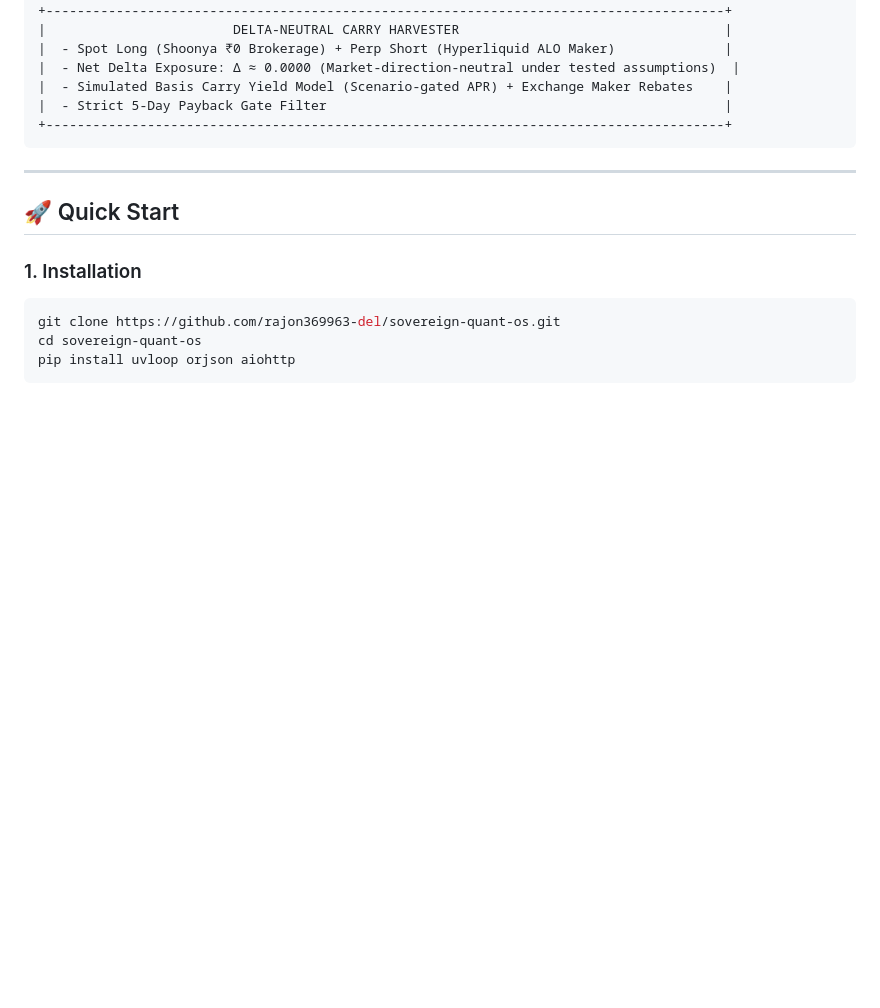
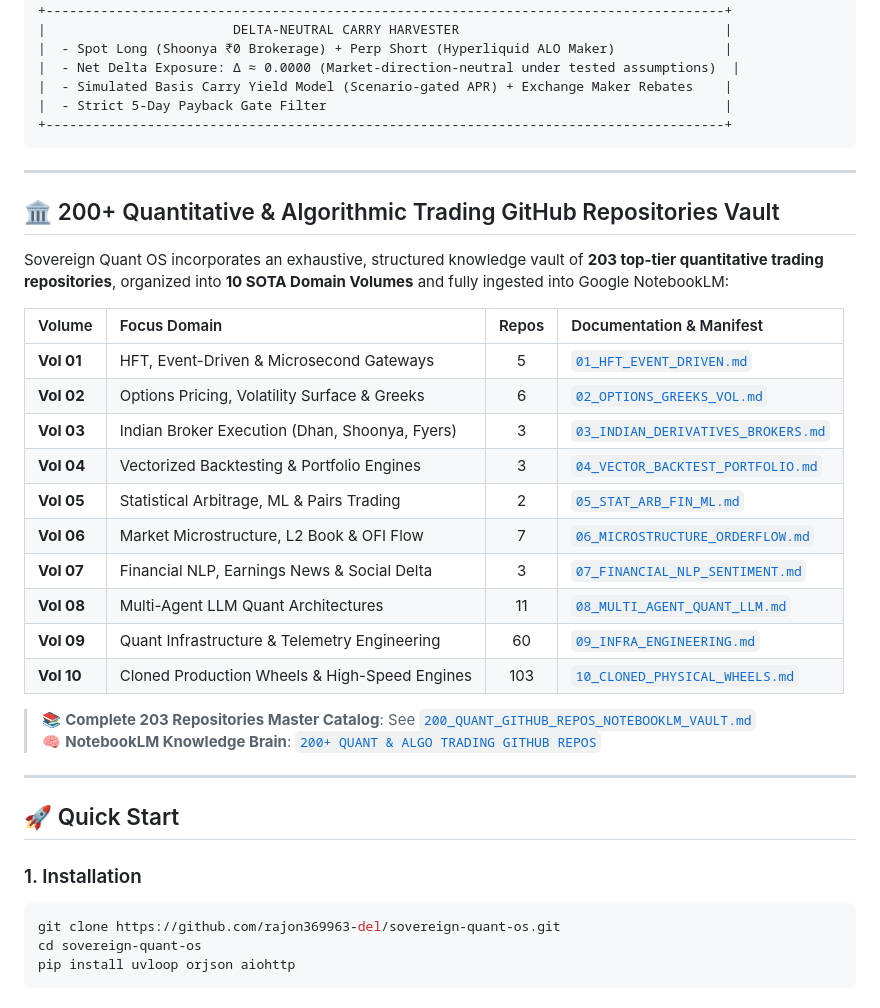
Before and after one commit to rajon369963-del/sovereign-quant-os, a Markdown page: README.md, the part around the change. GitHub-like rendering; blank space fills up the shorter version.

Commit message:
docs(readme): add 200+ quant algorithmic trading repos directory and NotebookLM knowledge vault

```diff
--- a/README.md
+++ b/README.md
@@ -72,6 +72,28 @@ In quantitative finance, retail traders typically rely on slow Python scripts th
 
 ---
 
+## 🏛️ 200+ Quantitative & Algorithmic Trading GitHub Repositories Vault
+
+Sovereign Quant OS incorporates an exhaustive, structured knowledge vault of **203 top-tier quantitative trading repositories**, organized into **10 SOTA Domain Volumes** and fully ingested into Google NotebookLM:
+
+| Volume | Focus Domain | Repos | Documentation & Manifest |
+|:---|:---|:---:|:---|
+| **Vol 01** | HFT, Event-Driven & Microsecond Gateways | 5 | [`01_HFT_EVENT_DRIVEN.md`](./notebooklm_200_quant_repos_sources/01_HFT_EVENT_DRIVEN.md) |
+| **Vol 02** | Options Pricing, Volatility Surface & Greeks | 6 | [`02_OPTIONS_GREEKS_VOL.md`](./notebooklm_200_quant_repos_sources/02_OPTIONS_GREEKS_VOL.md) |
+| **Vol 03** | Indian Broker Execution (Dhan, Shoonya, Fyers) | 3 | [`03_INDIAN_DERIVATIVES_BROKERS.md`](./notebooklm_200_quant_repos_sources/03_INDIAN_DERIVATIVES_BROKERS.md) |
+| **Vol 04** | Vectorized Backtesting & Portfolio Engines | 3 | [`04_VECTOR_BACKTEST_PORTFOLIO.md`](./notebooklm_200_quant_repos_sources/04_VECTOR_BACKTEST_PORTFOLIO.md) |
+| **Vol 05** | Statistical Arbitrage, ML & Pairs Trading | 2 | [`05_STAT_ARB_FIN_ML.md`](./notebooklm_200_quant_repos_sources/05_STAT_ARB_FIN_ML.md) |
+| **Vol 06** | Market Microstructure, L2 Book & OFI Flow | 7 | [`06_MICROSTRUCTURE_ORDERFLOW.md`](./notebooklm_200_quant_repos_sources/06_MICROSTRUCTURE_ORDERFLOW.md) |
+| **Vol 07** | Financial NLP, Earnings News & Social Delta | 3 | [`07_FINANCIAL_NLP_SENTIMENT.md`](./notebooklm_200_quant_repos_sources/07_FINANCIAL_NLP_SENTIMENT.md) |
+| **Vol 08** | Multi-Agent LLM Quant Architectures | 11 | [`08_MULTI_AGENT_QUANT_LLM.md`](./notebooklm_200_quant_repos_sources/08_MULTI_AGENT_QUANT_LLM.md) |
+| **Vol 09** | Quant Infrastructure & Telemetry Engineering | 60 | [`09_INFRA_ENGINEERING.md`](./notebooklm_200_quant_repos_sources/09_INFRA_ENGINEERING.md) |
+| **Vol 10** | Cloned Production Wheels & High-Speed Engines | 103 | [`10_CLONED_PHYSICAL_WHEELS.md`](./notebooklm_200_quant_repos_sources/10_CLONED_PHYSICAL_WHEELS.md) |
+
+> 📚 **Complete 203 Repositories Master Catalog**: See [`200_QUANT_GITHUB_REPOS_NOTEBOOKLM_VAULT.md`](./200_QUANT_GITHUB_REPOS_NOTEBOOKLM_VAULT.md)
+> 🧠 **NotebookLM Knowledge Brain**: [`200+ QUANT & ALGO TRADING GITHUB REPOS`](https://notebook.google.com/notebook/55417afe-c86a-4d8a-8c41-19cb4375dc59)
+
+---
+
 ## 🚀 Quick Start
 
 ### 1. Installation
```
